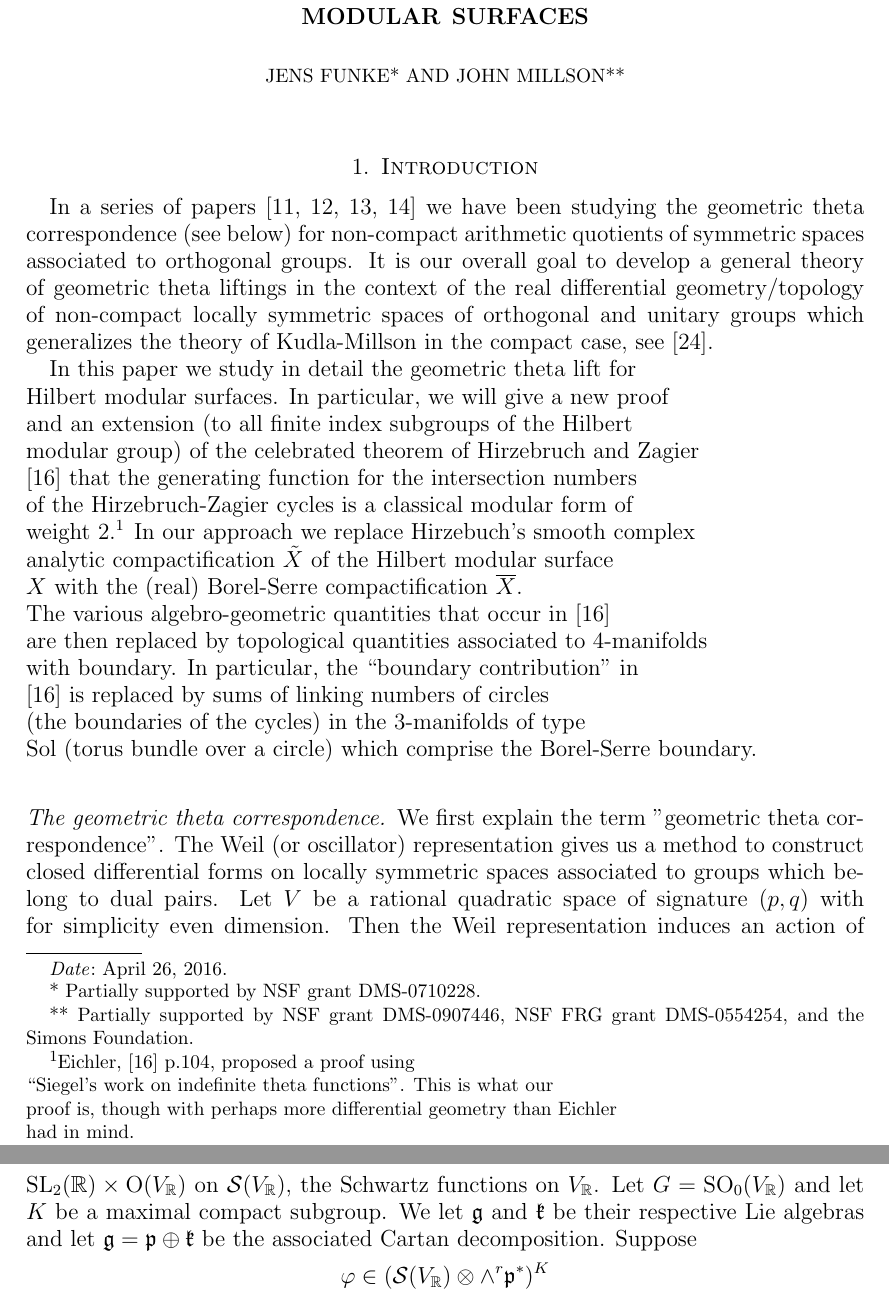
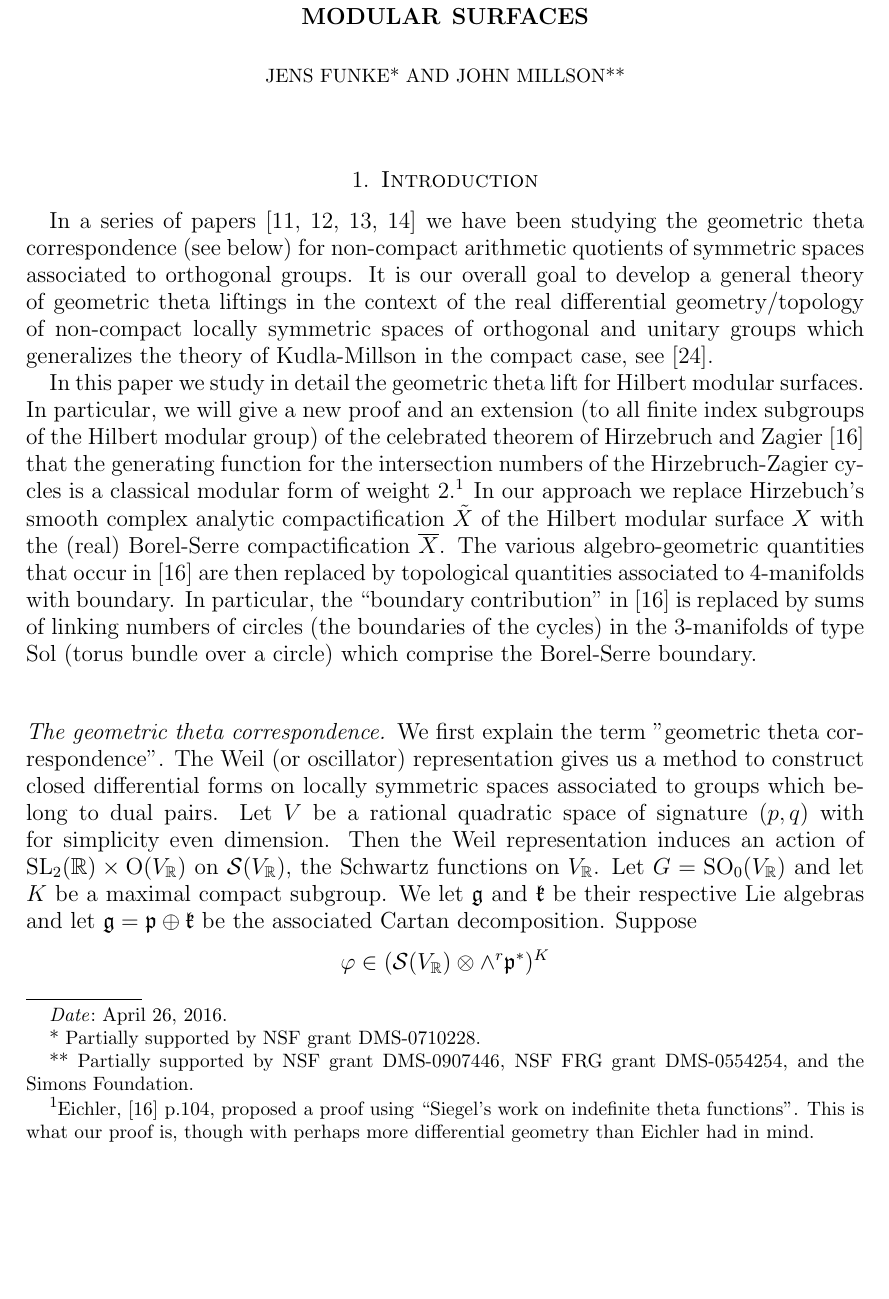
Before and after one commit to BooksHTML/gitpractice, a LaTeX paper (funke-millson-master.tex, which reads batchison.tex): two parts of pages 1 and 2 of 37 before the commit and part of page 1 of 37 after it, the two joined at a grey line, cut so that both start at the same text, the shorter picture padded with empty space. Compiled offline with pdfLaTeX.

Commit message:
fixtypos

```diff
--- a/batchison.tex
+++ b/batchison.tex
@@ -2,21 +2,4 @@
 
 In a series of papers \cite{FM1,FMcoeff,FMres,FMspec} we have been studying the geometric theta correspondence (see below) for non-compact arithmetic quotients of symmetric spaces associated to orthogonal groups. It is our overall goal to develop a general theory of geometric theta liftings in the context of the real differential geometry/topology of non-compact locally symmetric spaces of orthogonal and unitary groups which generalizes the theory of Kudla-Millson in the compact case, see \cite{KM90}.
 
-In this paper we study in detail the geometric theta lift for \\
-Hilbert modular surfaces. In particular, we will give a new proof \\
-and an extension (to all finite index subgroups of the Hilbert \\
-modular group) of the celebrated theorem of Hirzebruch and Zagier\\
-\cite{HZ} that the generating function for the intersection numbers\\
-of the Hirzebruch-Zagier cycles is a classical modular form of \\
-weight $2$.\footnote{Eichler, \cite{HZ} p.104, proposed a proof using \\
-``Siegel's work on indefinite theta functions''. This is what our \\
-proof is, though with perhaps more differential geometry than Eichler \\
-had in mind.} In our approach we replace Hirzebuch's smooth complex \\
-analytic compactification $\tilde{X}$ of the Hilbert modular surface \\
-$X$ with the (real) Borel-Serre compactification $\overline{X}$. \\
-The various algebro-geometric quantities that occur in \cite{HZ} \\
-are then replaced by topological quantities associated to $4$-manifolds \\
-with boundary. In particular, the ``boundary contribution'' in \\
-\cite{HZ} is replaced by sums of linking numbers of circles \\
-(the boundaries of the cycles) in the $3$-manifolds of type \\
-Sol (torus bundle over a circle) which comprise the Borel-Serre boundary.\\
+In this paper we study in detail the geometric theta lift for Hilbert modular surfaces. In particular, we will give a new proof and an extension (to all finite index subgroups of the Hilbert modular group) of the celebrated theorem of Hirzebruch and Zagier \cite{HZ} that the generating function for the intersection numbers of the Hirzebruch-Zagier cycles is a classical modular form of weight $2$.\footnote{Eichler, \cite{HZ} p.104, proposed a proof using ``Siegel's work on indefinite theta functions''. This is what our proof is, though with perhaps more differential geometry than Eichler had in mind.} In our approach we replace Hirzebuch's smooth complex analytic compactification $\tilde{X}$ of the Hilbert modular surface $X$ with the (real) Borel-Serre compactification $\overline{X}$. The various algebro-geometric quantities that occur in \cite{HZ} are then replaced by topological quantities associated to $4$-manifolds with boundary. In particular, the ``boundary contribution'' in \cite{HZ} is replaced by sums of linking numbers of circles (the boundaries of the cycles) in the $3$-manifolds of type Sol (torus bundle over a circle) which comprise the Borel-Serre boundary.\\
```
